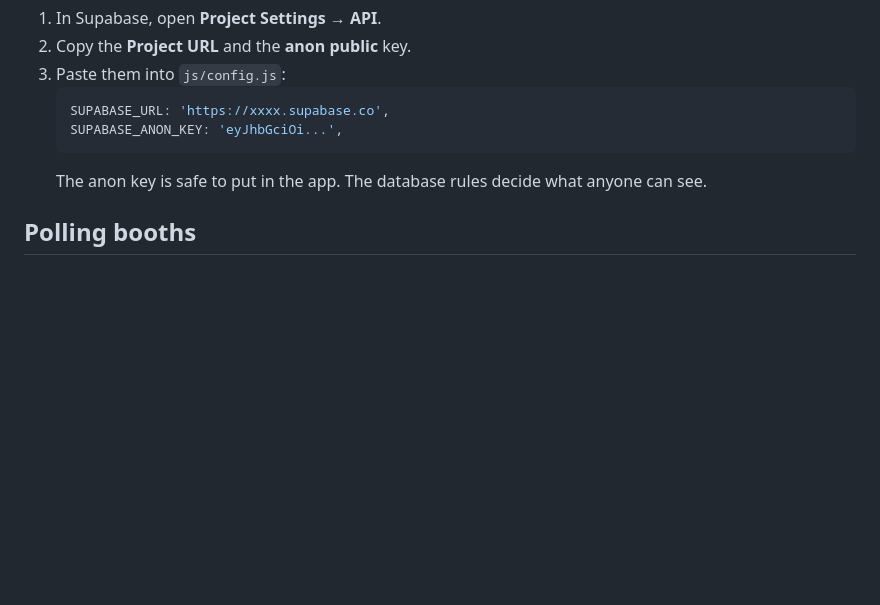
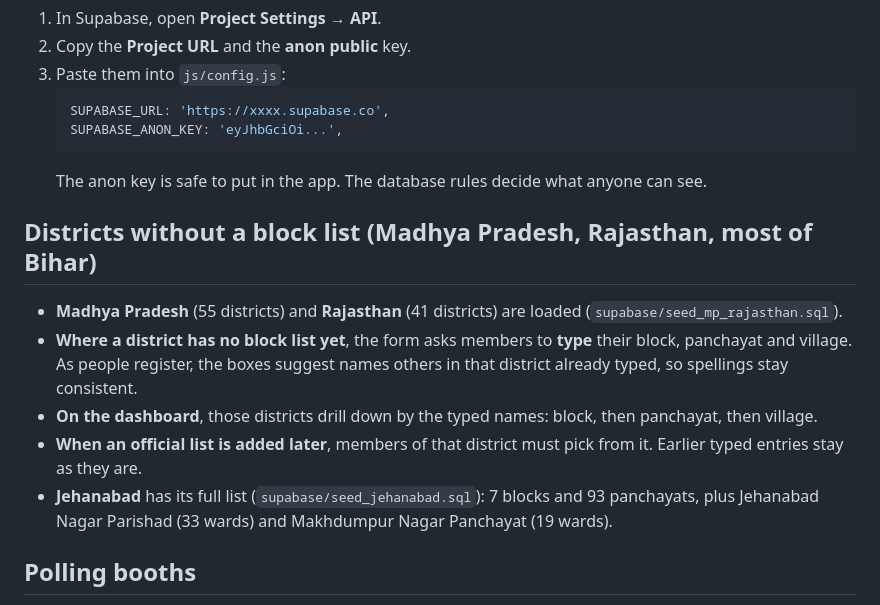
Before and after one commit to SIDHARTH51107/dangi-samaj, a Markdown page: README.md, the part around the change. Drawn GitHub-style; blank space fills up the shorter version.

Commit message:
README: typed districts, MP/Rajasthan, Jehanabad
Co-Authored-By: Claude Opus 5.5 <noreply@anthropic.com>
Claude-Session: https://claude.ai/code/session_01FHF2FpRwg3SPTSSYG4Gi4u

````diff
--- a/README.md
+++ b/README.md
@@ -67,6 +67,14 @@ If `config.js` has no Supabase URL, the app runs in **demo mode** with sample da
    ```
    The anon key is safe to put in the app. The database rules decide what anyone can see.
 
+## Districts without a block list (Madhya Pradesh, Rajasthan, most of Bihar)
+
+- **Madhya Pradesh** (55 districts) and **Rajasthan** (41 districts) are loaded (`supabase/seed_mp_rajasthan.sql`).
+- **Where a district has no block list yet**, the form asks members to **type** their block, panchayat and village. As people register, the boxes suggest names others in that district already typed, so spellings stay consistent.
+- **On the dashboard**, those districts drill down by the typed names: block, then panchayat, then village.
+- **When an official list is added later**, members of that district must pick from it. Earlier typed entries stay as they are.
+- **Jehanabad** has its full list (`supabase/seed_jehanabad.sql`): 7 blocks and 93 panchayats, plus Jehanabad Nagar Parishad (33 wards) and Makhdumpur Nagar Panchayat (19 wards).
+
 ## Polling booths
 
 Booths are loaded for **227-Imamganj Vidhan Sabha**: 403 booths across Dumaria (1–115), Imamganj (116–289) and Banke Bazar (290–403). Each booth is linked to its panchayat.
````
